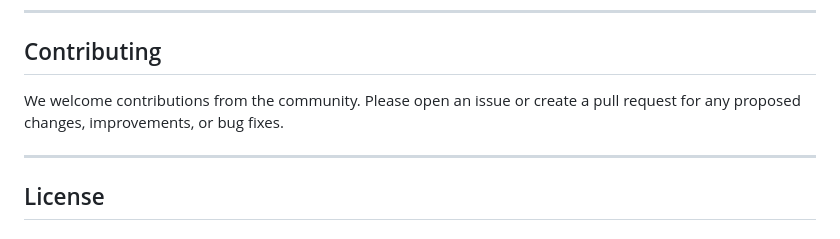
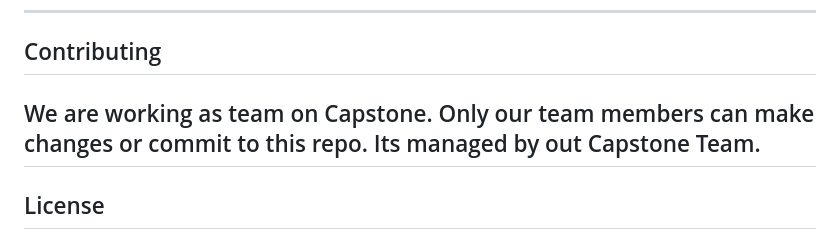
Before and after one commit to RushikeshGholap/Smart-Local-Guide, a Markdown page: README.md, the part around the change. Rendered like a GitHub page.

```diff
--- a/README.md
+++ b/README.md
@@ -73,8 +73,7 @@ To view a comprehensive walkthrough of our project’s methodology, data filteri
 ---
 
 ## Contributing
-We welcome contributions from the community. Please open an issue or create a pull request for any proposed changes, improvements, or bug fixes.
-
+We are working as team on Capstone. Only our team members can make changes or commit to this repo. Its managed by out Capstone Team.
 ---
 
 ## License
```
